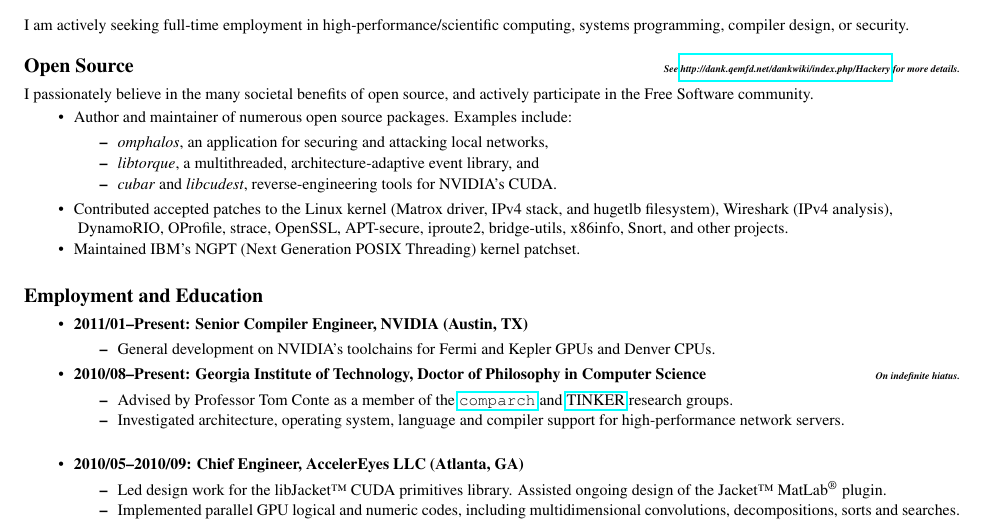
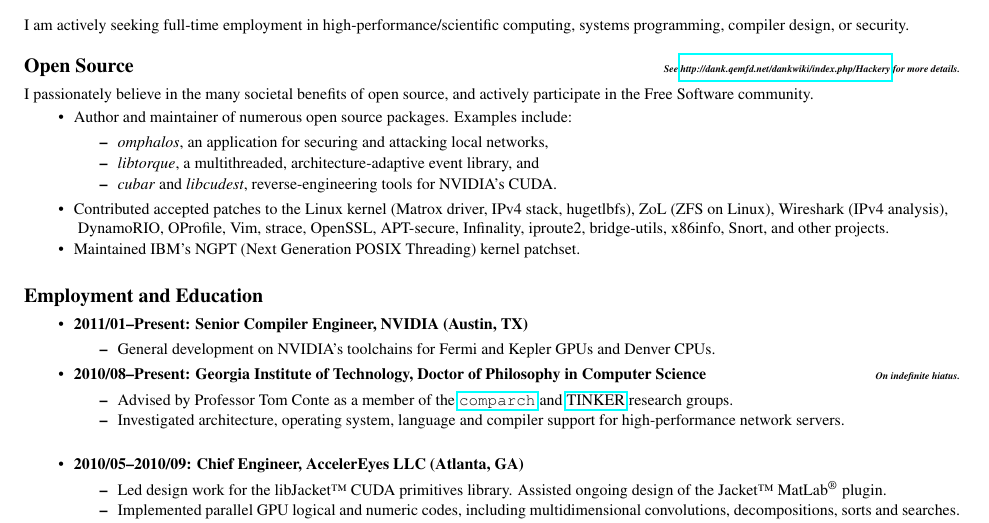
Before and after one commit to dankamongmen/r-sum-, a LaTeX CV (resume.tex): part of page 1 of 2, cut so that both start at the same text. Compiled offline with pdfLaTeX.

Commit message:
w00t w00t

```diff
--- a/resume.tex
+++ b/resume.tex
@@ -62,11 +62,11 @@
 \item \textit{cubar} and \textit{libcudest}, reverse-engineering tools for NVIDIA's CUDA.
 \end{tightitemize}
 \item Contributed accepted patches to
-the Linux kernel (Matrox driver, IPv4 stack, and hugetlb filesystem),
+the Linux kernel (Matrox driver, IPv4 stack, hugetlbfs), ZoL (ZFS on Linux),
 Wireshark (IPv4 analysis),
 
-{\indent} DynamoRIO, OProfile,
-  strace, OpenSSL, APT-secure, iproute2, bridge-utils, x86info, Snort, and other projects.
+{\indent} DynamoRIO, OProfile, Vim,
+  strace, OpenSSL, APT-secure, Infinality, iproute2, bridge-utils, x86info, Snort, and other projects.
 \item Maintained IBM's NGPT (Next Generation POSIX Threading) kernel patchset.
 \end{tightitemize}
 
```
